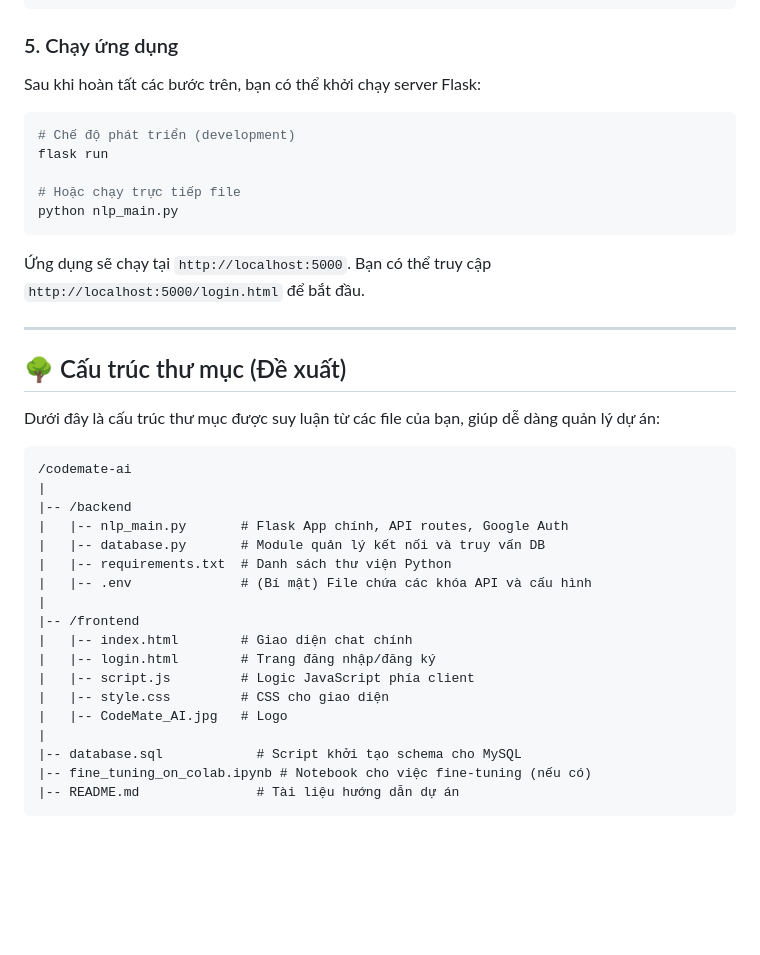
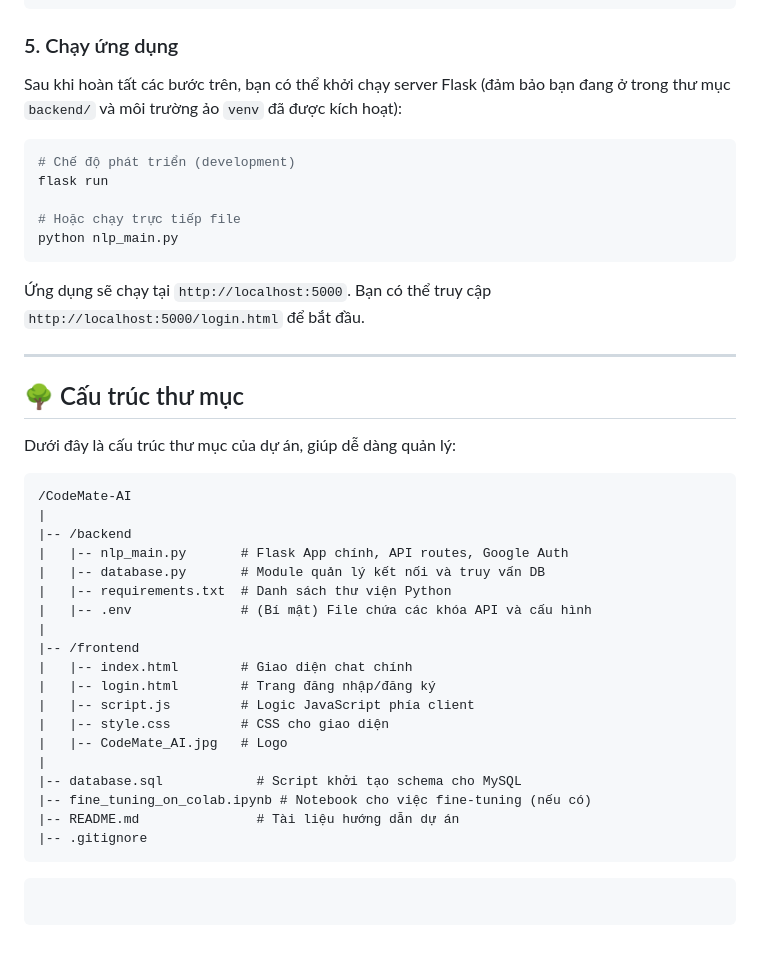
Before and after one commit to SilverFledgling/CodeMate-AI, a Markdown page: README.md, the part around one of its changes. Drawn GitHub-style; blank space fills up the shorter version.

````diff
--- a/README.md
+++ b/README.md
@@ -101,7 +104,7 @@ GOOGLE_CLIENT_ID=YOUR_GOOGLE_CLIENT_ID.apps.googleusercontent.com
 
 ### 5\. Chạy ứng dụng
 
-Sau khi hoàn tất các bước trên, bạn có thể khởi chạy server Flask:
+Sau khi hoàn tất các bước trên, bạn có thể khởi chạy server Flask (đảm bảo bạn đang ở trong thư mục `backend/` và môi trường ảo `venv` đã được kích hoạt):
 
 ```bash
 # Chế độ phát triển (development)
@@ -115,12 +118,12 @@ python nlp_main.py
 
 -----
 
-## 🌳 Cấu trúc thư mục (Đề xuất)
+## 🌳 Cấu trúc thư mục
 
-Dưới đây là cấu trúc thư mục được suy luận từ các file của bạn, giúp dễ dàng quản lý dự án:
+Dưới đây là cấu trúc thư mục của dự án, giúp dễ dàng quản lý:
 
 ```
-/codemate-ai
+/CodeMate-AI
 |
 |-- /backend
 |   |-- nlp_main.py       # Flask App chính, API routes, Google Auth
@@ -138,4 +141,8 @@ Dưới đây là cấu trúc thư mục được suy luận từ các file củ
 |-- database.sql            # Script khởi tạo schema cho MySQL
 |-- fine_tuning_on_colab.ipynb # Notebook cho việc fine-tuning (nếu có)
 |-- README.md               # Tài liệu hướng dẫn dự án
+|-- .gitignore
 ```
+
+```
+```
````
Also changed, not shown: other parts of README.md (+24 -21 lines).
